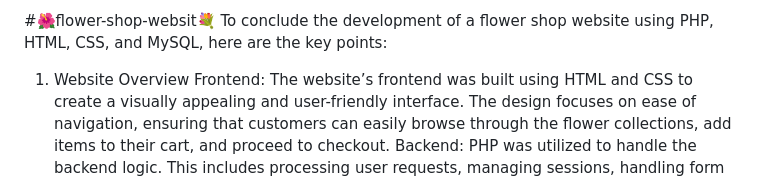
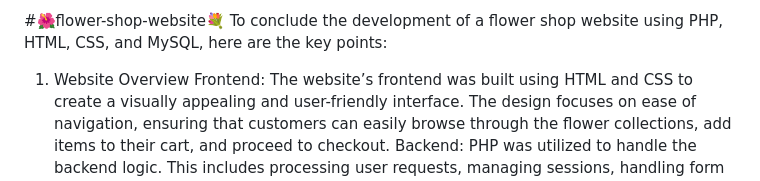
Before and after one commit to Anurag876999/flower-shop-website, a Markdown page: README.md, the part around the change. Rendered like a GitHub page.

```diff
--- a/README.md
+++ b/README.md
@@ -1,4 +1,4 @@
-#🌺flower-shop-websit💐
+#🌺flower-shop-website💐
 To conclude the development of a flower shop website using PHP, HTML, CSS, and MySQL, here are the key points:
 
 1. Website Overview
```
